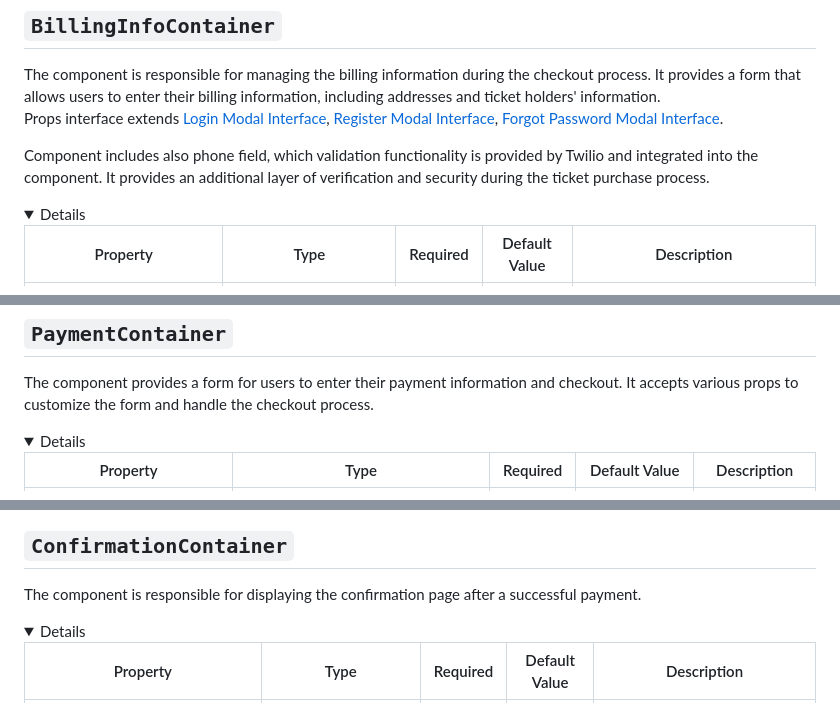
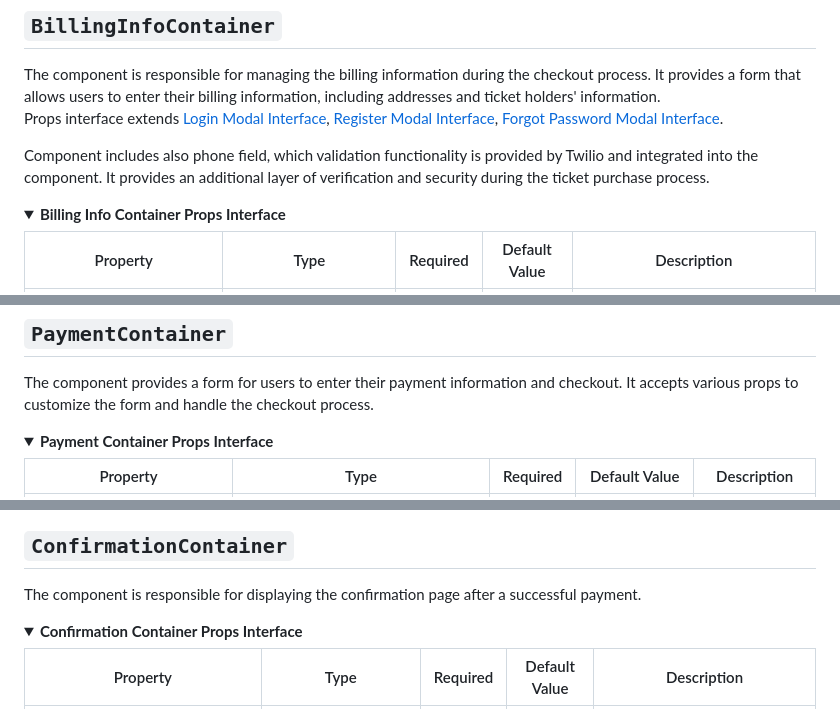
Before and after one commit to theticketfairy/tf-checkout-react-sample, a Markdown page: README.md, 3 parts joined by grey strips. Rendered like a GitHub page.

```diff
--- a/README.md
+++ b/README.md
@@ -223,6 +223,7 @@ Props interface extends [Login Modal Interface](#login), [Register Modal Interfa
 Component includes also phone field, which validation functionality is provided by Twilio and integrated into the component. It provides an additional layer of verification and security during the ticket purchase process.
 
 <details open>
+<summary><b>Billing Info Container Props Interface</b></summary>
 
 | Property                          | Type                                         | Required | Default Value           | Description                                                                                         |
 | --------------------------------- | -------------------------------------------- | -------- | ----------------------- | --------------------------------------------------------------------------------------------------- |
@@ -268,6 +269,7 @@ Component includes also phone field, which validation functionality is provided
 The component provides a form for users to enter their payment information and checkout. It accepts various props to customize the form and handle the checkout process.
 
 <details open>
+<summary><b>Payment Container Props Interface</b></summary>
 
 | Property                | Type                            | Required | Default Value        | Description                                                                         |
 | ----------------------- | ------------------------------- | -------- | -------------------- | ----------------------------------------------------------------------------------- |
@@ -300,6 +302,7 @@ The component provides a form for users to enter their payment information and c
 The component is responsible for displaying the confirmation page after a successful payment.
 
 <details open>
+<summary><b>Confirmation Container Props Interface</b></summary>
 
 | Property                     | Type                | Required | Default Value  | Description                                                                              |
 | ---------------------------- | ------------------- | -------- | -------------- | ---------------------------------------------------------------------------------------- |
```
Also changed, not shown: other parts of README.md (+17 -16 lines).
